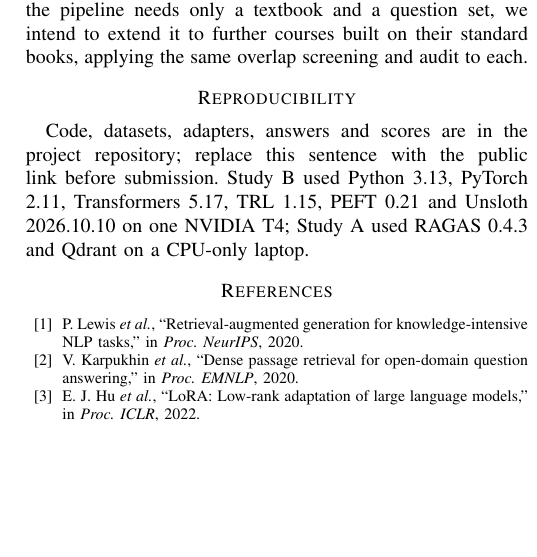
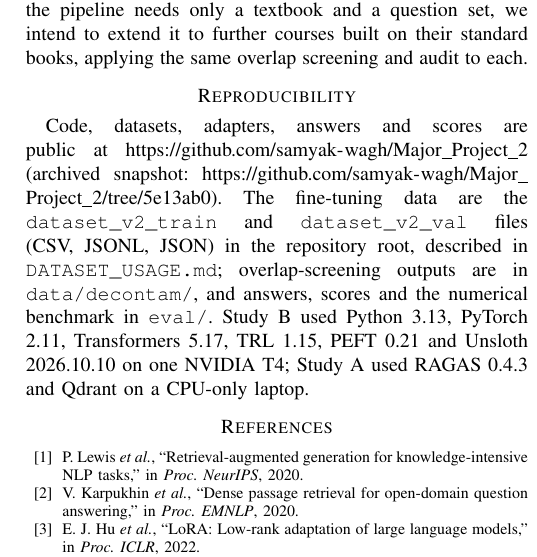
Before and after one commit to samyak-wagh/Major_Project_2, a LaTeX paper (paper/main.tex): part of one column of page 5 of 5, cut so that both start at the same text, the shorter picture padded with empty space. Compiled offline with pdfLaTeX.

Commit message:
Paper: fill reproducibility paragraph with verified repository and dataset links
Co-Authored-By: Claude Sonnet 5.5 <noreply@anthropic.com>

```diff
--- a/paper/main.tex
+++ b/paper/main.tex
@@ -268,7 +268,7 @@ The system-level study has 17 questions (6 numerical), so intervals are wide; th
 We built a RAG tutor for operating systems with interchangeable local and cloud generators and evaluated it under explicit leakage control. The cloud model with retrieval is the most faithful system. For the 1.5B model, LoRA fine-tuning on 762 examples yields a statistically reliable gain in answer overlap on held-out passages (token-F1 $+0.072$) but no gain in LLM-judged quality with retrieved passages, an unstable refusal behaviour, and a dependence on the system prompt. The accompanying audit explains these limits and gives concrete priorities: passages that actually contain each answer, far more diverse unanswerable questions, generation-based checkpoint selection, and prompt consistency between training and serving. OS is the first course in our plan: because the pipeline needs only a textbook and a question set, we intend to extend it to further courses built on their standard books, applying the same overlap screening and audit to each.
 
 \section*{Reproducibility}
-Code, datasets, adapters, answers and scores are in the project repository; replace this sentence with the public link before submission. Study~B used Python 3.13, PyTorch 2.11, Transformers 5.17, TRL 1.15, PEFT 0.21 and Unsloth 2026.10.10 on one NVIDIA T4; Study~A used RAGAS 0.4.3 and Qdrant on a CPU-only laptop.
+Code, datasets, adapters, answers and scores are public at \url{https://github.com/samyak-wagh/Major_Project_2} (archived snapshot: \url{https://github.com/samyak-wagh/Major_Project_2/tree/5e13ab0}). The fine-tuning data are the \texttt{dataset\_v2\_train} and \texttt{dataset\_v2\_val} files (CSV, JSONL, JSON) in the repository root, described in \texttt{DATASET\_USAGE.md}; overlap-screening outputs are in \texttt{data/decontam/}, and answers, scores and the numerical benchmark in \texttt{eval/}. Study~B used Python 3.13, PyTorch 2.11, Transformers 5.17, TRL 1.15, PEFT 0.21 and Unsloth 2026.10.10 on one NVIDIA T4; Study~A used RAGAS 0.4.3 and Qdrant on a CPU-only laptop.
 
 \begin{thebibliography}{00}
 \bibitem{lewis2020rag} P.~Lewis \emph{et al.}, ``Retrieval-augmented generation for knowledge-intensive NLP tasks,'' in \emph{Proc. NeurIPS}, 2020.
```
